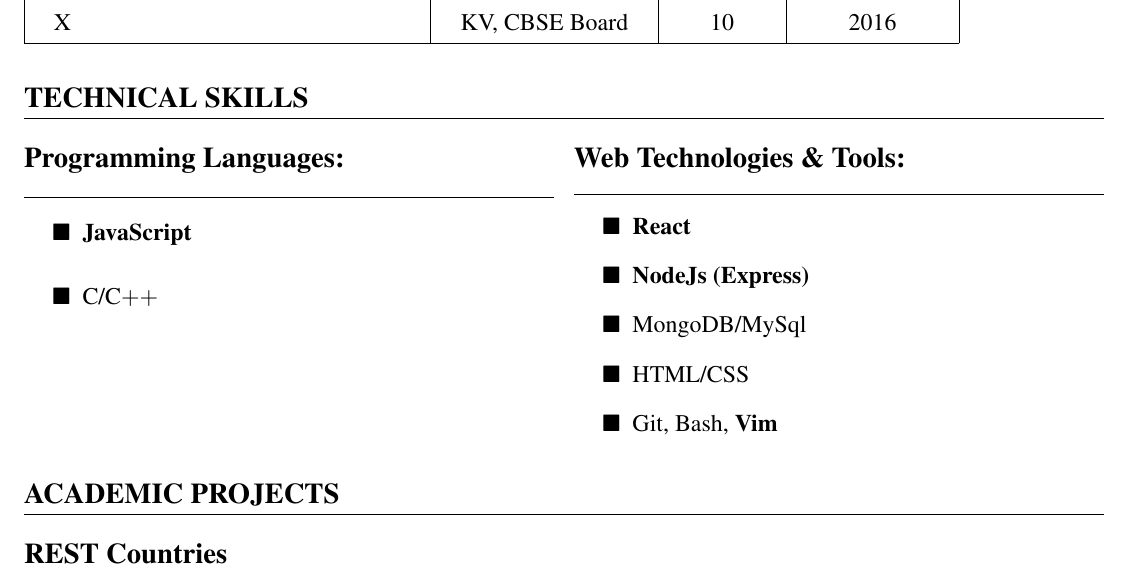
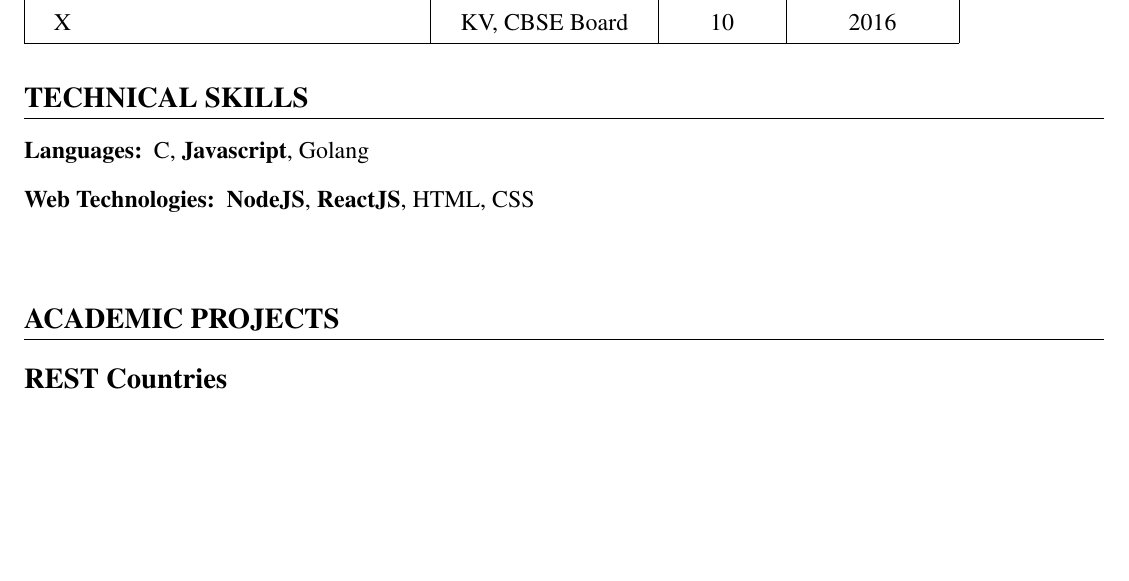
Before and after one commit to HARSH-SHETH/resume, a LaTeX document (Harsh_Sheth_NITH.tex): part of page 1 of 2, cut so that both start at the same text, the shorter picture padded with empty space. Compiled offline with pdfLaTeX.

Commit message:
\description{}

```diff
--- a/Harsh_Sheth_NITH.tex
+++ b/Harsh_Sheth_NITH.tex
@@ -6,6 +6,7 @@
 \usepackage{amssymb}
 \usepackage{hyperref}
 \usepackage{multicol}
+\usepackage{enumitem}
 \hypersetup{
   colorlinks=true,
   urlcolor=blue
@@ -43,29 +44,12 @@
 \end{tabular}
 
 \section{TECHNICAL SKILLS}
-\vspace{-1em}
-\begin{multicols}{2}
-\subsection*{Programming Languages: }
-\hrule
-\vspace{1em}
-\begin{itemize}
-  \item[$\blacksquare$]{\textbf{JavaScript}}
-  \item[$\blacksquare$]{C/C$++$}
-  \item[]{}
-  \item[]{}
-\end{itemize}
-\columnbreak
-\subsection*{Web Technologies \& Tools: }
-\hrule
-\vspace{1em}
-\begin{itemize}
-  \item[$\blacksquare$]{\textbf{React}}
-  \item[$\blacksquare$]{\textbf{NodeJs (Express)}}
-  \item[$\blacksquare$]{MongoDB/MySql}
-  \item[$\blacksquare$]{HTML/CSS}
-  \item[$\blacksquare$]{Git, Bash, \textbf{Vim}}
-\end{itemize}
-\end{multicols}
+\begin{description}
+  \item[Languages:]{C, \textbf{Javascript}, Golang}
+  \item[Web Technologies:]{\textbf{NodeJS}, \textbf{ReactJS}, HTML, CSS}
+  \item[]
+\end{description}
+
 
 \section{ACADEMIC PROJECTS}
 \subsection*{REST Countries}
```
Also changed, not shown: Harsh_Sheth_NITH.pdf, Harsh_Sheth_NITH.tex (2 more changed lines).
